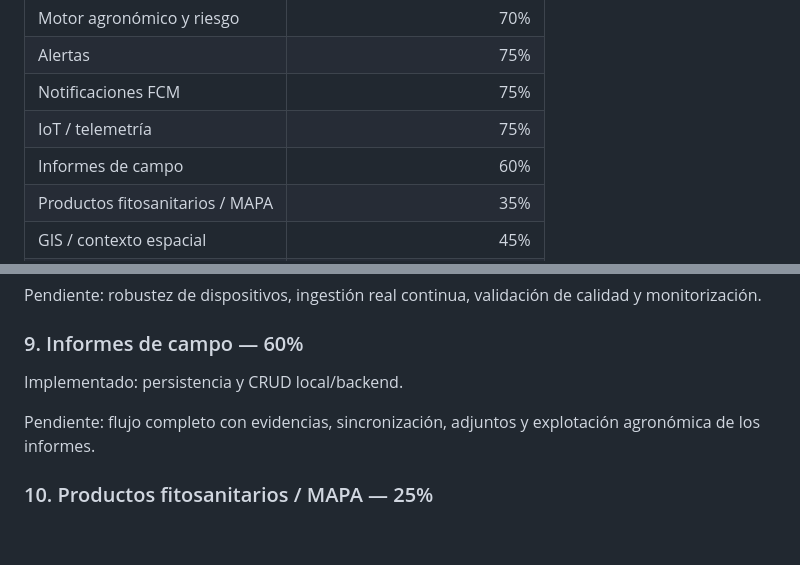
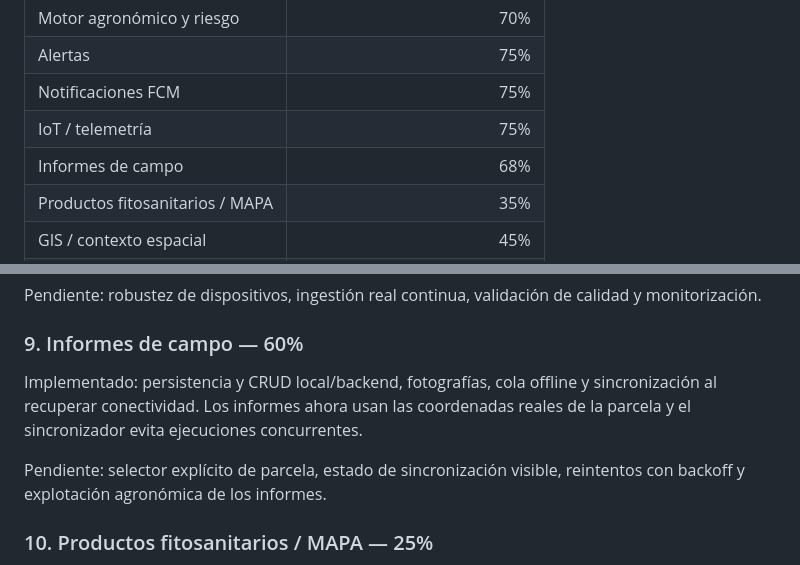
Before and after one commit to diezparaiso/agroalerta, a Markdown page: docs/PROJECT_STATUS.md, 2 parts joined by grey strips. GitHub-like rendering; blank space fills up the shorter version.

Commit message:
docs: update field reports status

```diff
--- a/docs/PROJECT_STATUS.md
+++ b/docs/PROJECT_STATUS.md
@@ -26,7 +26,7 @@ La estimación debe actualizarse después de hitos relevantes y no debe interpre
 | Alertas | 75% |
 | Notificaciones FCM | 75% |
 | IoT / telemetría | 75% |
-| Informes de campo | 60% |
+| Informes de campo | 68% |
 | Productos fitosanitarios / MAPA | 35% |
 | GIS / contexto espacial | 45% |
 | Flutter / UI-UX | 78% |
@@ -93,9 +93,9 @@ Pendiente: robustez de dispositivos, ingestión real continua, validación de ca
 
 ### 9. Informes de campo — 60%
 
-Implementado: persistencia y CRUD local/backend.
+Implementado: persistencia y CRUD local/backend, fotografías, cola offline y sincronización al recuperar conectividad. Los informes ahora usan las coordenadas reales de la parcela y el sincronizador evita ejecuciones concurrentes.
 
-Pendiente: flujo completo con evidencias, sincronización, adjuntos y explotación agronómica de los informes.
+Pendiente: selector explícito de parcela, estado de sincronización visible, reintentos con backoff y explotación agronómica de los informes.
 
 ### 10. Productos fitosanitarios / MAPA — 25%
 
```
